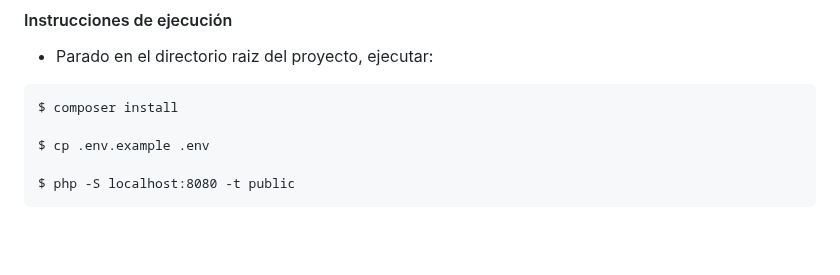
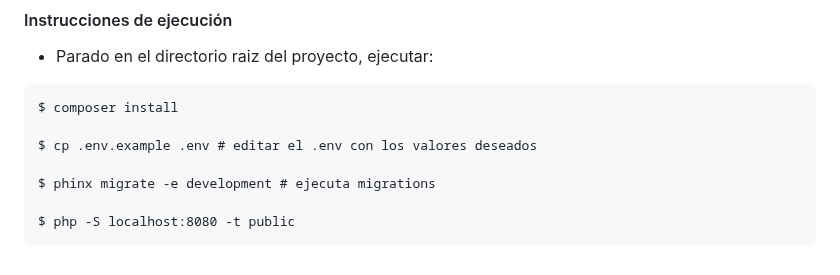
Before and after one commit to matiasgimenezdev/programacion-ambiente-web, a Markdown page: README.md, the part around the change. Drawn GitHub-style; blank space fills up the shorter version.

````diff
--- a/README.md
+++ b/README.md
@@ -38,7 +38,9 @@ Además se incorporan nociones de plantillas y se les solicitará la migración
 ```
 $ composer install
 
-$ cp .env.example .env
+$ cp .env.example .env # editar el .env con los valores deseados
+
+$ phinx migrate -e development # ejecuta migrations
 
 $ php -S localhost:8080 -t public
 ```
````
